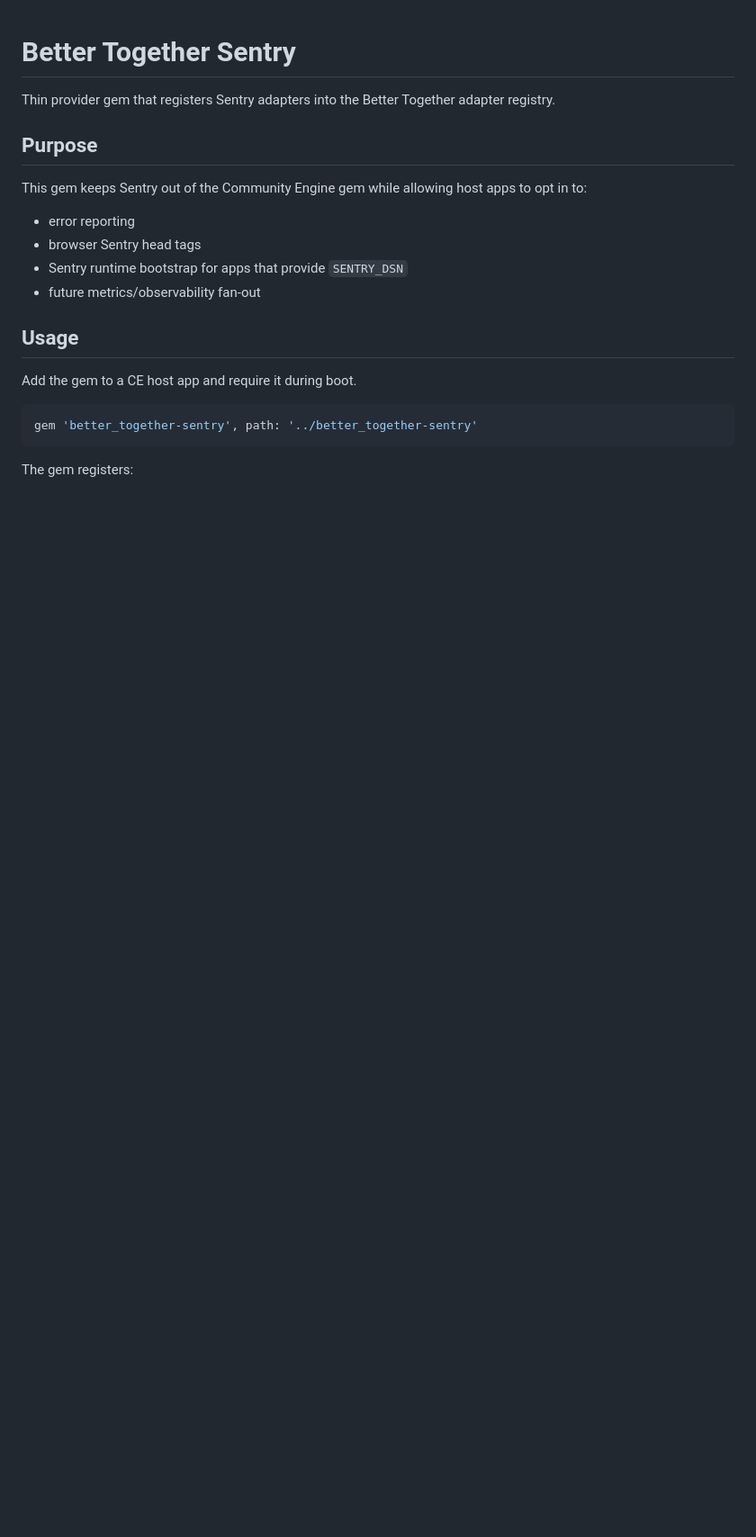
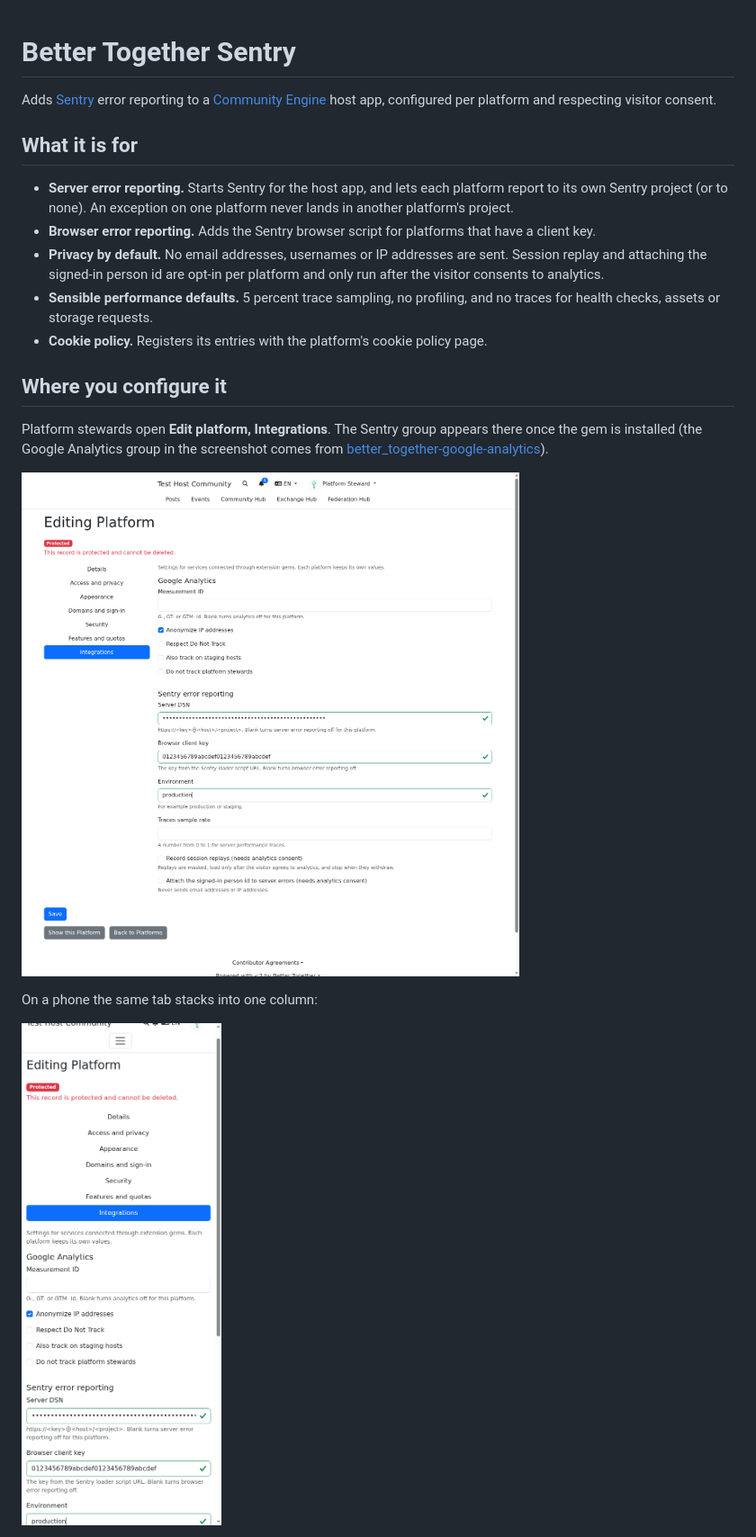
Before and after one commit to better-together-org/better_together-sentry, a Markdown page: README.md, the part around one of its changes. Shown at 90% size. GitHub-like rendering; pictures changed too: docs/images/platform-integrations-tab-mobile.png (added), docs/images/platform-integrations-tab.png (added); blank space fills up the shorter version.

Commit message:
docs(readme): explain purpose, add Integrations tab screenshots and host install steps

````diff
--- a/README.md
+++ b/README.md
@@ -1,23 +1,22 @@
 # Better Together Sentry
 
-Thin provider gem that registers Sentry adapters into the Better Together adapter registry.
+Adds [Sentry](https://sentry.io) error reporting to a [Community Engine](https://github.com/better-together-org/community-engine-rails) host app, configured per platform and respecting visitor consent.
 
-## Purpose
+## What it is for
 
-This gem keeps Sentry out of the Community Engine gem while allowing host apps to opt in to:
+- **Server error reporting.** Starts Sentry for the host app, and lets each platform report to its own Sentry project (or to none). An exception on one platform never lands in another platform's project.
+- **Browser error reporting.** Adds the Sentry browser script for platforms that have a client key.
+- **Privacy by default.** No email addresses, usernames or IP addresses are sent. Session replay and attaching the signed-in person id are opt-in per platform and only run after the visitor consents to analytics.
+- **Sensible performance defaults.** 5 percent trace sampling, no profiling, and no traces for health checks, assets or storage requests.
+- **Cookie policy.** Registers its entries with the platform's cookie policy page.
 
-- error reporting
-- browser Sentry head tags
-- Sentry runtime bootstrap for apps that provide `SENTRY_DSN`
-- future metrics/observability fan-out
+## Where you configure it
 
-## Usage
+Platform stewards open **Edit platform, Integrations**. The Sentry group appears there once the gem is installed (the Google Analytics group in the screenshot comes from [better_together-google-analytics](https://github.com/better-together-org/better_together-google-analytics)).
 
-Add the gem to a CE host app and require it during boot.
+![Platform edit form, Integrations tab, with the Sentry fields](docs/images/platform-integrations-tab.png)
 
-```ruby
-gem 'better_together-sentry', path: '../better_together-sentry'
-```
+On a phone the same tab stacks into one column:
 
-The gem registers:
+![Integrations tab on mobile](docs/images/platform-integrations-tab-mobile.png)
 
````
Also changed, not shown: other parts of README.md (+34 -5 lines).
